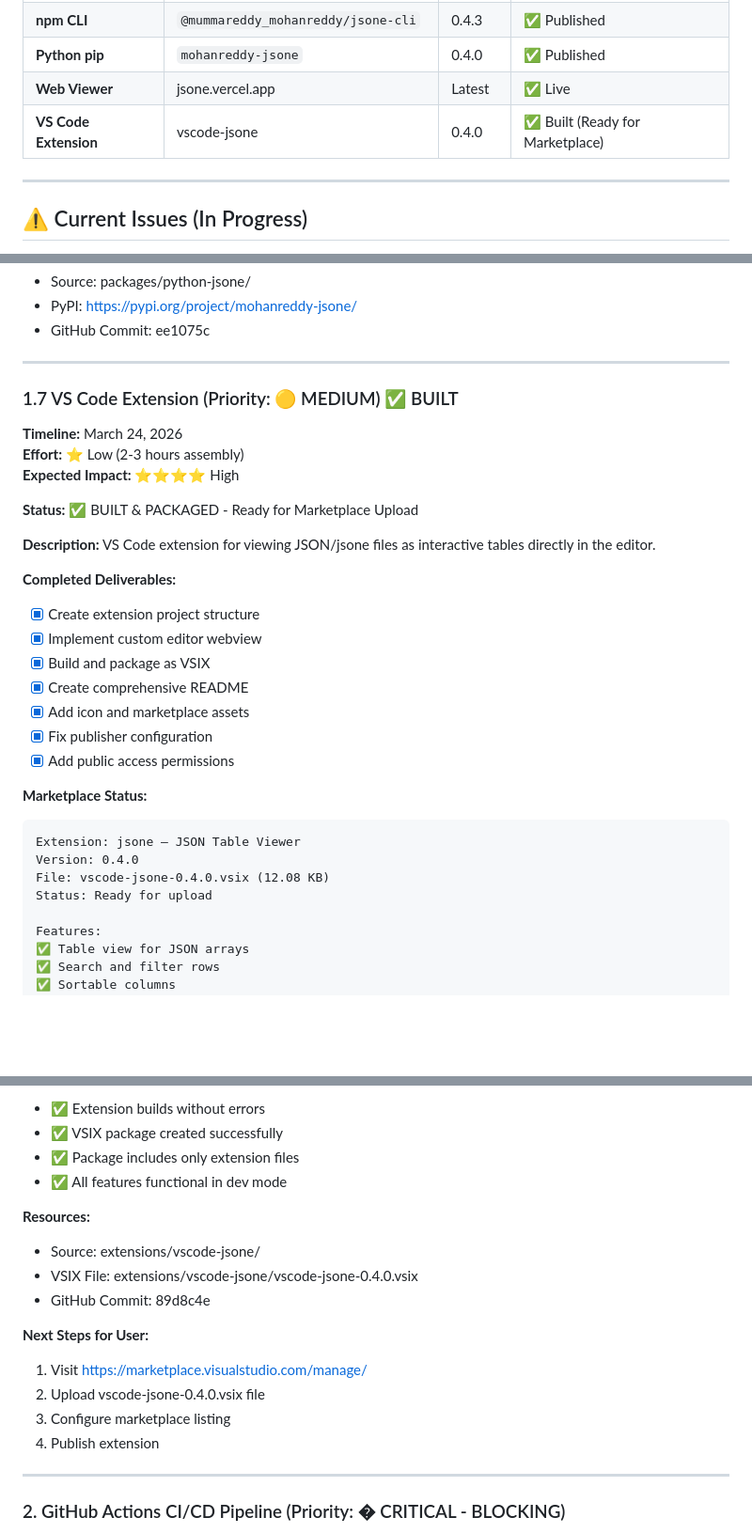
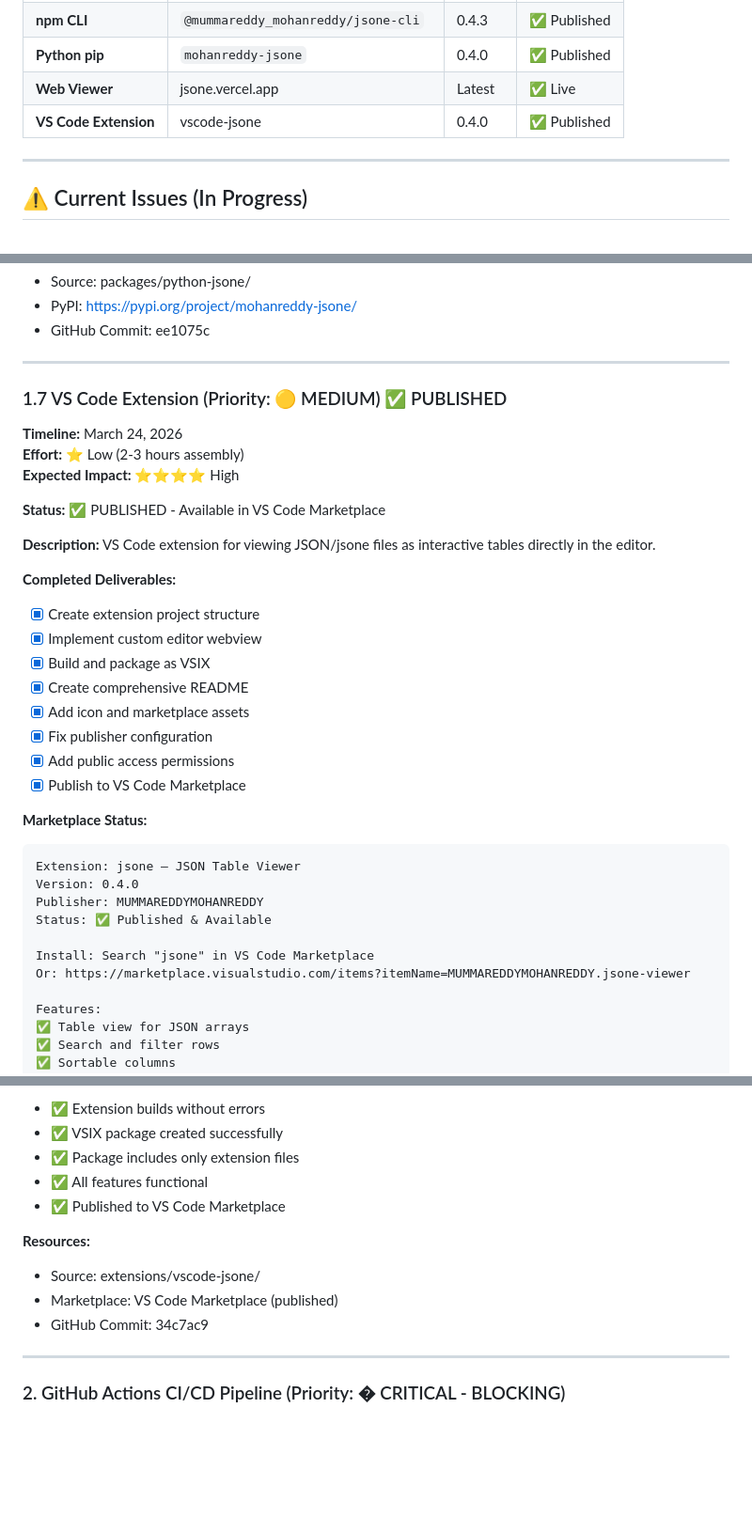
Before and after one commit to MohanreddyMummareddy/jsone, a Markdown page: ROADMAP.md, 3 parts joined by grey strips. Shown at 94% size. Drawn GitHub-style; blank space fills up the shorter version.

Commit message:
docs: mark VS Code Extension as published

````diff
--- a/ROADMAP.md
+++ b/ROADMAP.md
@@ -14,7 +14,7 @@
 | **npm CLI** | `@mummareddy_mohanreddy/jsone-cli` | 0.4.3 | ✅ Published |
 | **Python pip** | `mohanreddy-jsone` | 0.4.0 | ✅ Published |
 | **Web Viewer** | jsone.vercel.app | Latest | ✅ Live |
-| **VS Code Extension** | vscode-jsone | 0.4.0 | ✅ Built (Ready for Marketplace) |
+| **VS Code Extension** | vscode-jsone | 0.4.0 | ✅ Published |
 
 ---
 
@@ -242,13 +242,13 @@ print(result.to_csv())
 
 ---
 
-### 1.7 VS Code Extension (Priority: 🟡 MEDIUM) ✅ BUILT
+### 1.7 VS Code Extension (Priority: 🟡 MEDIUM) ✅ PUBLISHED
 
 **Timeline:** March 24, 2026
 **Effort:** ⭐ Low (2-3 hours assembly)
 **Expected Impact:** ⭐⭐⭐⭐ High
 
-**Status:** ✅ BUILT & PACKAGED - Ready for Marketplace Upload
+**Status:** ✅ PUBLISHED - Available in VS Code Marketplace
 
 **Description:**
 VS Code extension for viewing JSON/jsone files as interactive tables directly in the editor.
@@ -261,13 +261,17 @@ VS Code extension for viewing JSON/jsone files as interactive tables directly in
 - [x] Add icon and marketplace assets
 - [x] Fix publisher configuration
 - [x] Add public access permissions
+- [x] Publish to VS Code Marketplace
 
 **Marketplace Status:**
 ```
 Extension: jsone — JSON Table Viewer
 Version: 0.4.0
-File: vscode-jsone-0.4.0.vsix (12.08 KB)
-Status: Ready for upload
+Publisher: MUMMAREDDYMOHANREDDY
+Status: ✅ Published & Available
+
+Install: Search "jsone" in VS Code Marketplace
+Or: https://marketplace.visualstudio.com/items?itemName=MUMMAREDDYMOHANREDDY.jsone-viewer
 
 Features:
 ✅ Table view for JSON arrays
@@ -288,18 +292,13 @@ Features:
 - ✅ Extension builds without errors
 - ✅ VSIX package created successfully
 - ✅ Package includes only extension files
-- ✅ All features functional in dev mode
+- ✅ All features functional
+- ✅ Published to VS Code Marketplace
 
 **Resources:**
 - Source: extensions/vscode-jsone/
-- VSIX File: extensions/vscode-jsone/vscode-jsone-0.4.0.vsix
-- GitHub Commit: 89d8c4e
-
-**Next Steps for User:**
-1. Visit https://marketplace.visualstudio.com/manage/
-2. Upload vscode-jsone-0.4.0.vsix file
-3. Configure marketplace listing
-4. Publish extension
+- Marketplace: VS Code Marketplace (published)
+- GitHub Commit: 34c7ac9
 
 ---
 ### 2. GitHub Actions CI/CD Pipeline (Priority: � CRITICAL - BLOCKING)
````
Also changed, not shown: other parts of ROADMAP.md (+1 -1 lines).
